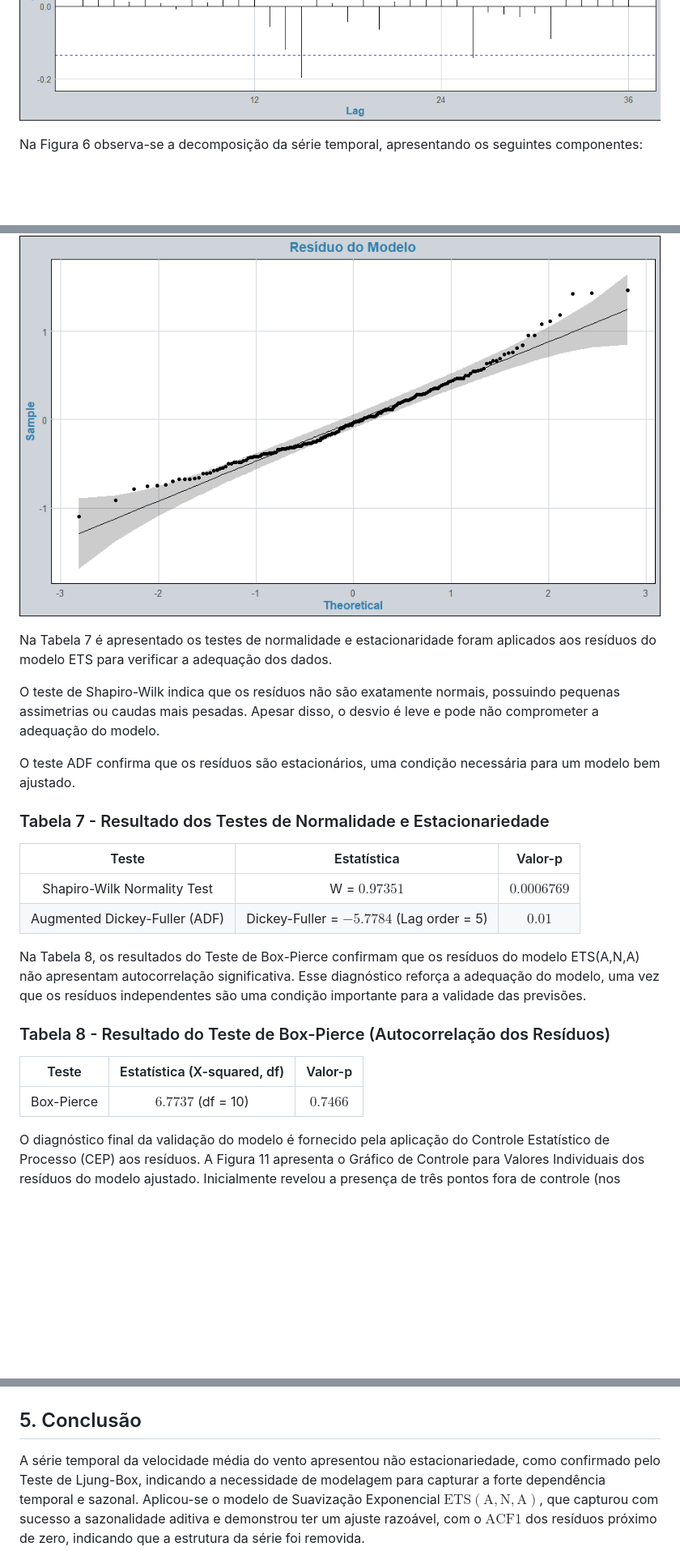
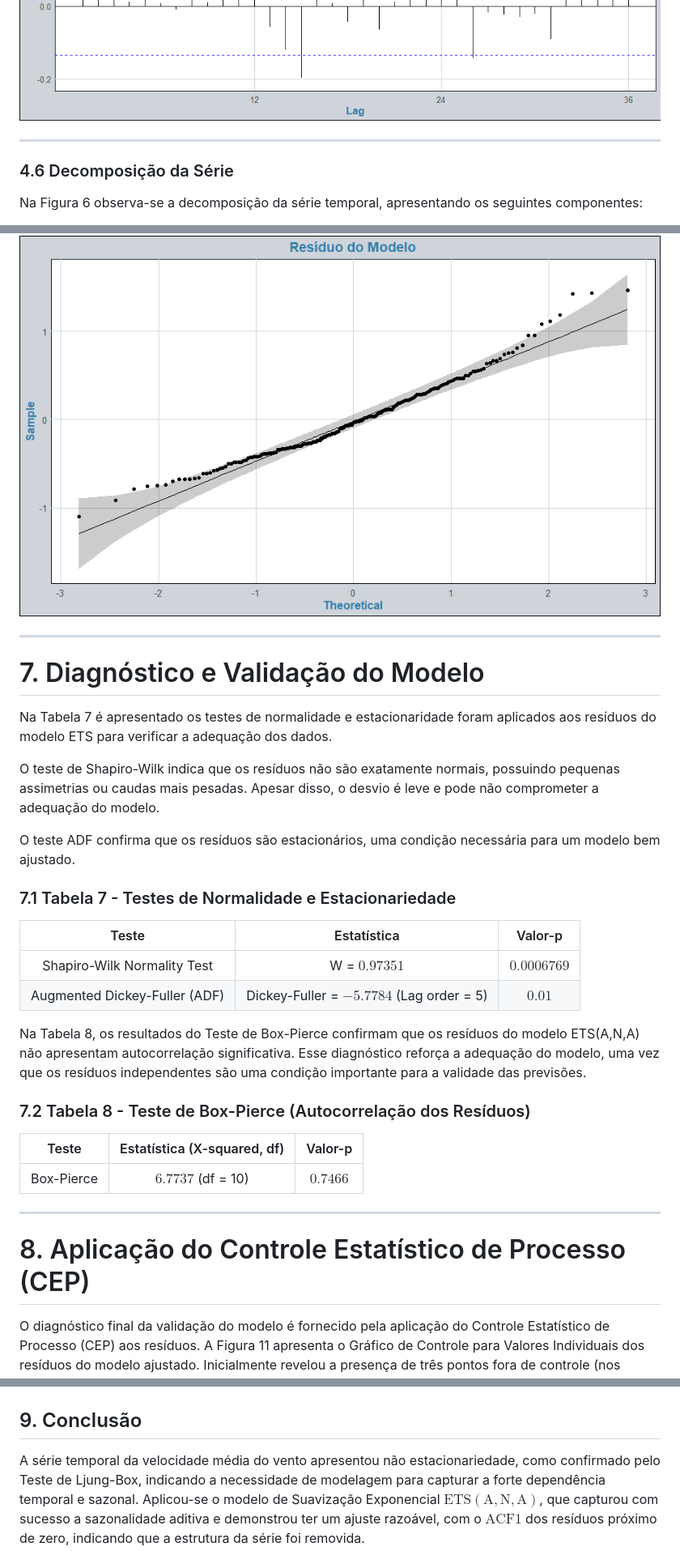
Before and after one commit to beatrizbuffon21/series-temporais, a Markdown page: series-vento/relatorio.md, 3 parts joined by grey strips. Shown: that part at 81% size. Rendered like a GitHub page; blank space fills up the shorter version.

```diff
--- a/series-vento/relatorio.md
+++ b/series-vento/relatorio.md
@@ -65,6 +82,10 @@ Complementarmente, na Figura 5, a Função de Autocorrelação Parcial (FACP)  r
 
 ![Gráfico da Função de Autocorrelação (FAC)](./img/figura4.png)
 ![Gráfico da Função de Autocorrelação Parcial (FACP)](./img/figura5.png)
+
+---
+
+### 4.6 Decomposição da Série
 
 Na Figura 6 observa-se a decomposição da série temporal, apresentando os seguintes componentes:
 
@@ -168,6 +209,10 @@ Na Figura 9, os resíduos oscilam em torno de zero e não apresentam padrões vi
 Na Figura 10, os pontos representam os resíduos do modelo, enquanto a linha preta indica a distribuição normal teórica. Os resíduos próximos à linha sugerem que eles seguem aproximadamente uma distribuição normal.Os resíduos apresentam uma aproximação razoável à normalidade, com pequenos desvios nos extremos.
 
 ![Resíduo do Modelo](./img/figura10.png)
+
+---
+
+# 7. Diagnóstico e Validação do Modelo
 
 Na Tabela 7 é apresentado os testes de normalidade e estacionaridade foram aplicados aos resíduos do modelo ETS para verificar a adequação dos dados.
 
@@ -175,7 +220,7 @@ O teste de Shapiro-Wilk indica que os resíduos não são exatamente normais, po
 
 O teste ADF confirma que os resíduos são estacionários, uma condição necessária para um modelo bem ajustado.
 
-### Tabela 7 - Resultado dos Testes de Normalidade e Estacionariedade
+### 7.1 Tabela 7 - Testes de Normalidade e Estacionariedade
 
 | Teste | Estatística | Valor-p |
 | :---: | :---: | :---: |
@@ -184,12 +229,16 @@ O teste ADF confirma que os resíduos são estacionários, uma condição necess
 
 Na Tabela 8, os resultados do Teste de Box-Pierce confirmam que os resíduos do modelo ETS(A,N,A) não apresentam autocorrelação significativa. Esse diagnóstico reforça a adequação do modelo, uma vez que os resíduos independentes são uma condição importante para a validade das previsões.
 
-### Tabela 8 - Resultado do Teste de Box-Pierce (Autocorrelação dos Resíduos)
+### 7.2 Tabela 8 - Teste de Box-Pierce (Autocorrelação dos Resíduos)
 
 | Teste | Estatística (X-squared, df) | Valor-p |
 | :---: | :---: | :---: |
 | Box-Pierce | $6.7737$ (df = 10) | $0.7466$ |
 
+---
+
+# 8. Aplicação do Controle Estatístico de Processo (CEP)
+
 O diagnóstico final da validação do modelo é fornecido pela aplicação do Controle Estatístico de Processo (CEP) aos resíduos. A Figura 11  apresenta o Gráfico de Controle para Valores Individuais dos resíduos do modelo ajustado. Inicialmente revelou a presença de três pontos fora de controle (nos índices 10, 77 e 138), indicados em vermelho.Implicação: A ocorrência de pontos fora dos Limites de Controle Superior (UCL) ou Inferior (LCL) significa que a variabilidade residual do modelo não é puramente aleatória; existem Causas Especiais que estão inflando artificialmente os limites de controle. Para que o gráfico seja um indicador válido da variabilidade natural, essas causas devem ser removidas.
 
 ![Gráfico de Controle para Valores Individuais dos Resíduos](./img/figura11.png)
@@ -202,7 +255,7 @@ O gráfico final da Figura 13 representa o monitoramento definitivo, aplicando o
 
 ![Gráfico de controle com os novos limites (Processo Sob Controle)](./img/figura13.png)
 
-## 5. Conclusão
+## 9. Conclusão
 A série temporal da velocidade média do vento apresentou não estacionariedade, como confirmado pelo Teste de Ljung-Box, indicando a necessidade de modelagem para capturar a forte dependência temporal e sazonal. Aplicou-se o modelo de Suavização Exponencial $\text{ETS}(\text{A},\text{N},\text{A})$, que capturou com sucesso a sazonalidade aditiva e demonstrou ter um ajuste razoável, com o $\text{ACF1}$ dos resíduos próximo de zero, indicando que a estrutura da série foi removida.
 
 Para garantir a validade do modelo, os resíduos foram submetidos aos testes de diagnóstico, confirmando a homocedasticidade e a distribuição normal (conforme o Gráfico Quantil-Quantil). Posteriormente, aplicou-se o Gráfico de Controle para Valores Individuais aos resíduos para verificar o controle estatístico.
```
Also changed, not shown: other parts of series-vento/relatorio.md (+55 -14 lines).
